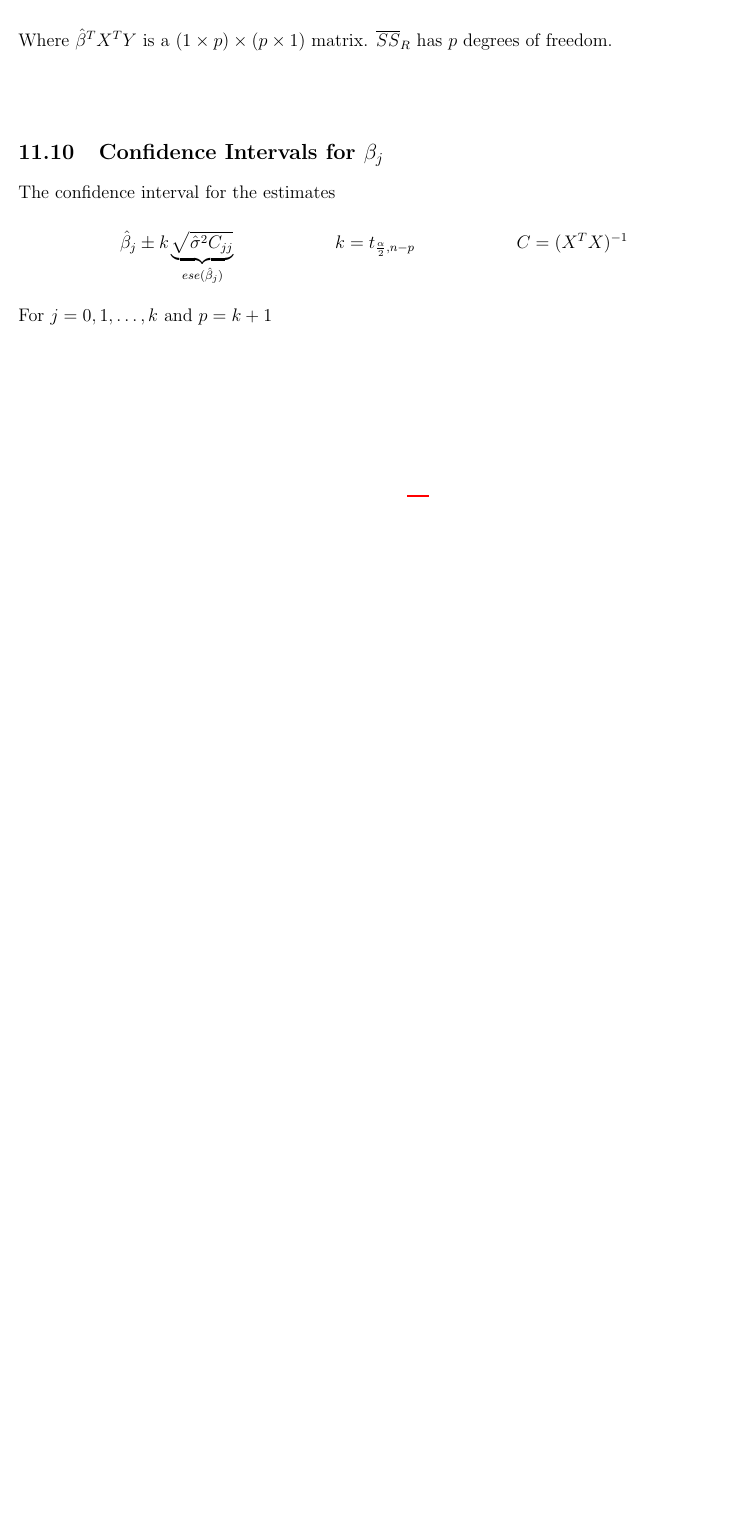
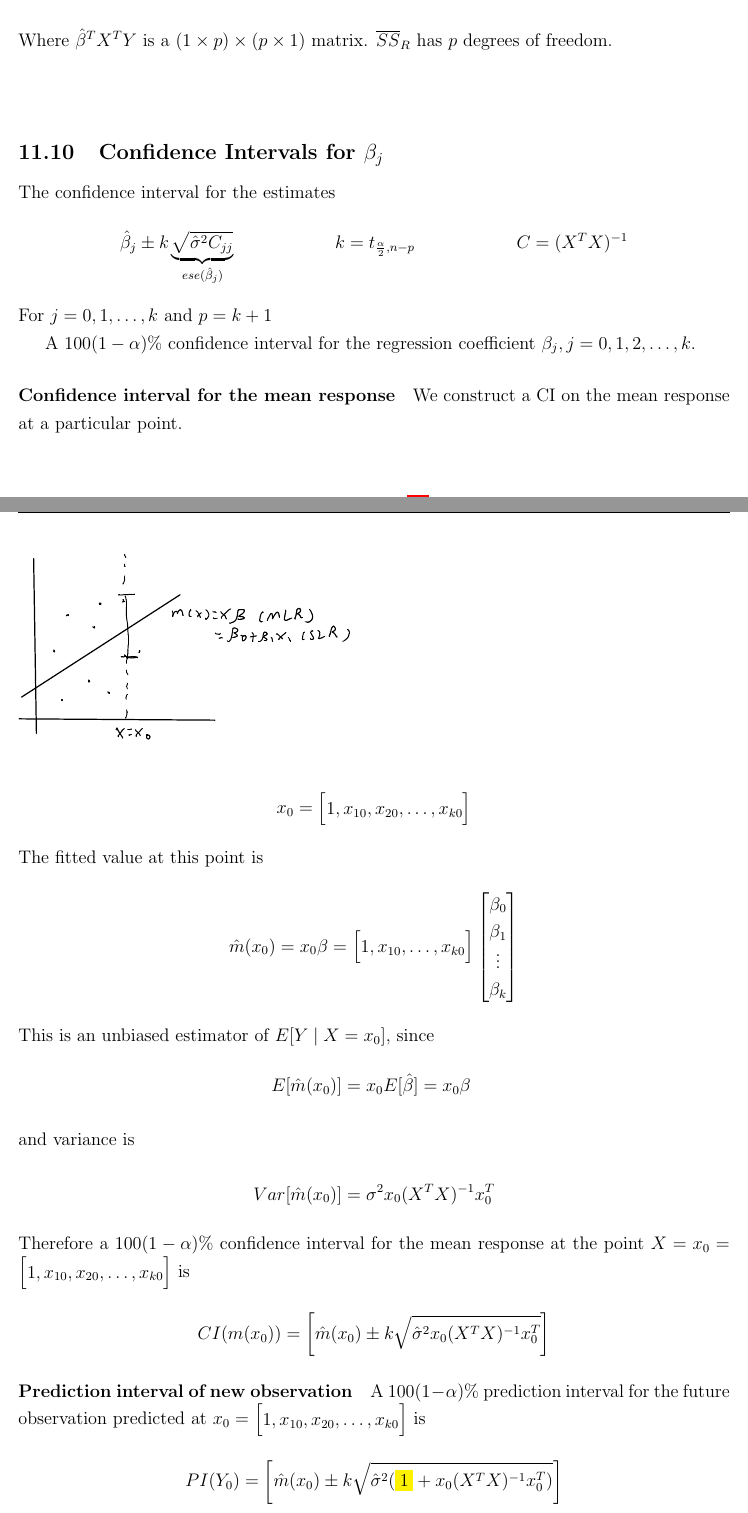
Before and after one commit to julianlore/McGill-Resources, a LaTeX document (MATH423/MATH423.tex): part of page 69 of 69 before the commit and two parts of pages 69 and 70 of 73 after it, the two joined at a grey line, cut so that both start at the same text, the shorter picture padded with empty space. Compiled offline with pdfLaTeX.

Commit message:
Add MATH423 lecture 30

```diff
--- a/MATH423/MATH423.tex
+++ b/MATH423/MATH423.tex
@@ -1,7 +1,7 @@
 \documentclass[12 pt]{article}
 \usepackage{hyperref, fancyhdr, setspace, enumerate, amsmath,
   lastpage, amssymb, algpseudocode, bussproofs, tikz, listings,
-  marvosym, stmaryrd, collectbox}
+  marvosym, stmaryrd, collectbox, float}
 \usetikzlibrary{shapes.geometric}
 \usetikzlibrary{positioning}
 \EnableBpAbbreviations
@@ -2292,3 +2292,50 @@ The confidence interval for the estimates
   \hat{\beta}_j &\pm k \underbrace{\sqrt{\hat{\sigma}^2 C_{jj}}}_{ese(\hat{\beta}_j)} & k & = t_{\frac{\alpha}{2}, n-p} & C & = (X^TX)^{-1}
 \end{align*}
 For $j=0, 1, \ldots, k$ and $p = k + 1$
+
+A $100(1 - \alpha)\%$ confidence interval for the regression
+coefficient $\beta_j, j = 0, 1, 2, \ldots, k$.
+\paragraph{Confidence interval for the mean response}
+We construct a CI on the mean response at a particular point.
+\\ \includegraphics[width=.5\textwidth]{29.pdf}
+\begin{align*}
+  x_0 & =
+        \begin{bmatrix}
+          1, x_{10}, x_{20}, \ldots, x_{k0}
+        \end{bmatrix}
+\end{align*}
+The fitted value at this point is
+\begin{align*}
+  \hat{m}(x_0) & = x_0 \beta =
+                 \begin{bmatrix}
+                   1,x_{10}, \ldots, x_{k0}
+                 \end{bmatrix}
+                 \begin{bmatrix}
+                   \beta_0 \\ \beta_1 \\ \vdots \\ \beta_k
+                 \end{bmatrix}
+\end{align*}
+This is an unbiased estimator of $E[Y \mid X = x_0]$, since
+\begin{align*}
+  E[\hat{m}(x_0)] & = x_0 E[\hat{\beta}] = x_0 \beta
+                    \intertext{and variance is}
+                    Var[\hat{m}(x_0)] & = \sigma^2 x_0 (X^TX)^{-1}x_0^T
+\end{align*}
+Therefore a $100(1-\alpha)\%$ confidence interval for the mean
+response at the point $X=x_0=
+\begin{bmatrix}
+  1,x_{10},x_{20}, \ldots, x_{k0}
+\end{bmatrix}
+$ is
+\begin{align*}
+  CI(m(x_0)) & = \left[\hat{m}(x_0) \pm k \sqrt{\hat{\sigma}^2 x_0 (X^TX)^{-1}x_0^T}\right]
+\end{align*}
+\paragraph{Prediction interval of new observation}
+A $100(1-\alpha)\%$ prediction interval for the future observation
+predicted at $x_0 =
+\begin{bmatrix}
+  1, x_{10}, x_{20}, \ldots, x_{k0}
+\end{bmatrix}
+$ is
+\begin{align*}
+  PI(Y_0) & = \left[\hat{m}(x_0) \pm k \sqrt{\hat{\sigma}^2 (\colorbox{yellow}{1} + x_0 (X^TX)^{-1}x_0^T)}\right]
+\end{align*}
@@ -2294,0 +2356 @@ For $j=0, 1, \ldots, k$ and $p = k + 1$
+\end{table}
```
Also changed, not shown: MATH423/Images/29.pdf (added), MATH423/Images/30.pdf (added), MATH423/Images/31.pdf (added), MATH423/MATH423.tex (66 more changed lines).
